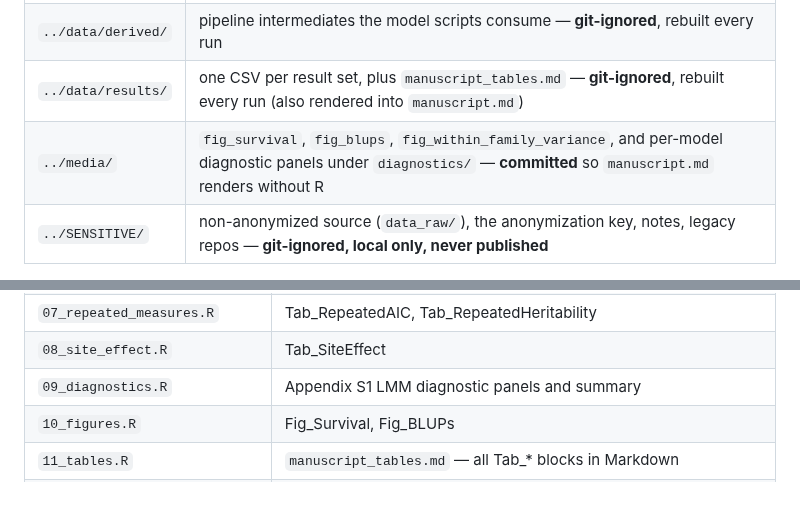
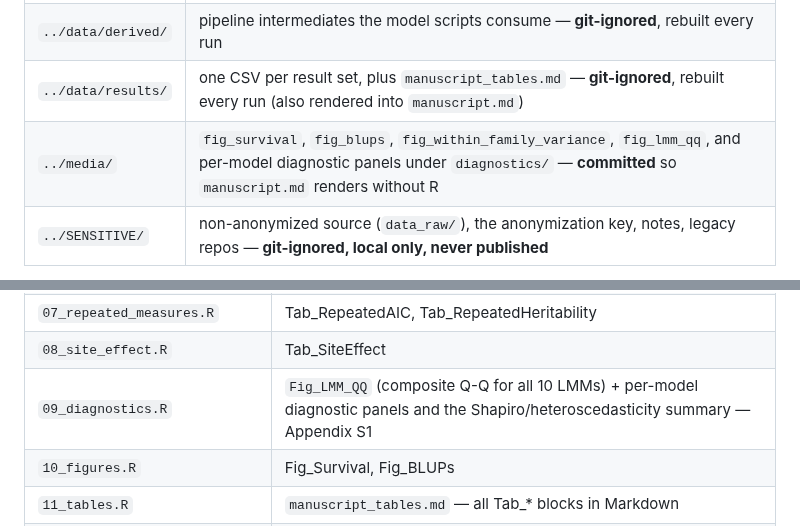
Before and after one commit to dyerlab/Cornus_Common_Garden, a Markdown page: R/README.md, 2 parts joined by grey strips. Rendered like a GitHub page; blank space fills up the shorter version.

```diff
--- a/R/README.md
+++ b/R/README.md
@@ -18,7 +18,7 @@ NSIM=50 Rscript R/run_all.R    # fast dry run
 | `../data/*.csv` | inputs — 6 anonymized collected tables (genotypes, germination, phenotypes, biomass, seed weight, native mom sites) plus `admixture.csv` (see below) |
 | `../data/derived/` | pipeline intermediates the model scripts consume — **git-ignored**, rebuilt every run |
 | `../data/results/` | one CSV per result set, plus `manuscript_tables.md` — **git-ignored**, rebuilt every run (also rendered into `manuscript.md`) |
-| `../media/` | `fig_survival`, `fig_blups`, `fig_within_family_variance`, and per-model diagnostic panels under `diagnostics/` — **committed** so `manuscript.md` renders without R |
+| `../media/` | `fig_survival`, `fig_blups`, `fig_within_family_variance`, `fig_lmm_qq`, and per-model diagnostic panels under `diagnostics/` — **committed** so `manuscript.md` renders without R |
 | `../SENSITIVE/` | non-anonymized source (`data_raw/`), the anonymization key, notes, legacy repos — **git-ignored, local only, never published** |
 
 `data/derived/` and `data/results/` are both pipeline output and a fresh checkout
@@ -42,7 +42,7 @@ generated file is **`data/admixture.csv`** (per-seedling Admixture Percentage):
 | `06_single_time.R` | Tab_GrowthAIC, Tab_GrowthHeritability, Tab_OriginHeritability, Tab_CovariateEffects |
 | `07_repeated_measures.R` | Tab_RepeatedAIC, Tab_RepeatedHeritability |
 | `08_site_effect.R` | Tab_SiteEffect |
-| `09_diagnostics.R` | Appendix S1 LMM diagnostic panels and summary |
+| `09_diagnostics.R` | `Fig_LMM_QQ` (composite Q-Q for all 10 LMMs) + per-model diagnostic panels and the Shapiro/heteroscedasticity summary — Appendix S1 |
 | `10_figures.R` | Fig_Survival, Fig_BLUPs |
 | `11_tables.R` | `manuscript_tables.md` — all Tab_* blocks in Markdown |
 | `12_within_family_variance.R` | Discussion analysis: is within-family phenotypic variance larger for cultivar than native arrays? (`NPERM` permutation reps, default 9999) |
```
Also changed, not shown: README.md (+2 -2 lines), supplemental.md (+10 -1 lines), media/fig_lmm_qq.png (added), 2 other files.
